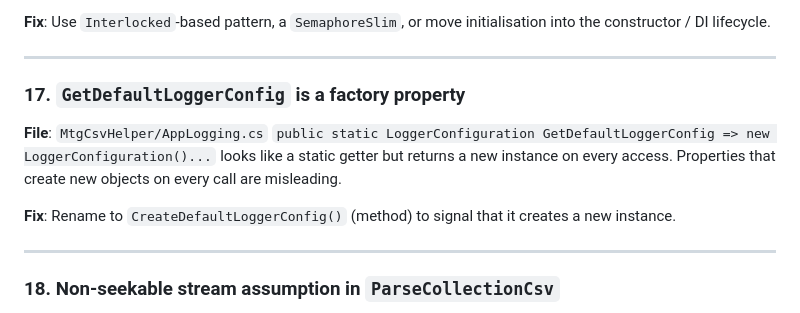
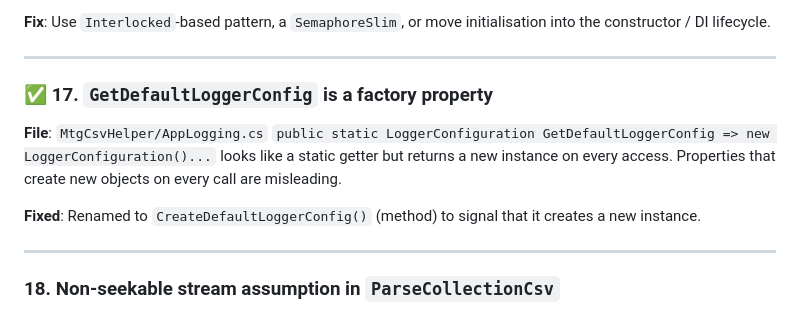
Before and after one commit to StepKie/MtgCsvHelper, a Markdown page: .claude/findings.md, the part around the change. GitHub-like rendering.

Commit message:
findings.md: mark #17 resolved

```diff
--- a/.claude/findings.md
+++ b/.claude/findings.md
@@ -116,11 +116,11 @@ silently. Should throw a descriptive exception listing supported formats instead
 
 ---
 
-### 17. `GetDefaultLoggerConfig` is a factory property
+### ✅ 17. `GetDefaultLoggerConfig` is a factory property
 **File**: `MtgCsvHelper/AppLogging.cs`
 `public static LoggerConfiguration GetDefaultLoggerConfig => new LoggerConfiguration()...` looks like a static getter but returns a new instance on every access. Properties that create new objects on every call are misleading.
 
-**Fix**: Rename to `CreateDefaultLoggerConfig()` (method) to signal that it creates a new instance.
+**Fixed**: Renamed to `CreateDefaultLoggerConfig()` (method) to signal that it creates a new instance.
 
 ---
 
```
